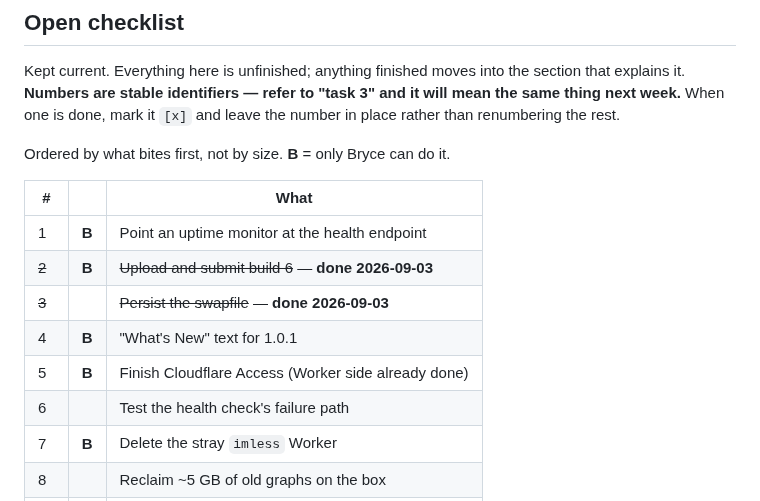
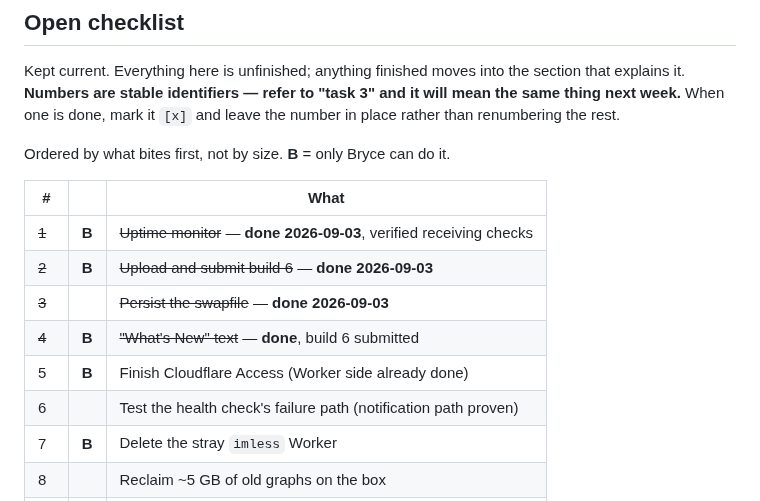
Before and after one commit to bryce141/Aimless, a Markdown page: HANDOFF.md, the part around the change. Rendered like a GitHub page.

Commit message:
Monitor is live and verified
Task 1 closed on evidence rather than assertion: the monitor was created paused
and never ran a check, which is why a 6.5 minute tail saw nothing. Resumed, and
a real GET /health/selfhosted landed at 22:24:10.

Test Notification confirmed the alert reaches Bryce, so the half of the chain
the Worker cannot see is proven too. What remains untested in task 6 is only the
503 detection itself, which needs a real outage.

Tasks 2 and 4 closed: build 6 submitted, which Apple will not accept without
What's New text.

Co-Authored-By: Claude Opus 5 <noreply@anthropic.com>
Claude-Session: https://claude.ai/code/session_012YrmAptbbtu384GtWashwi

```diff
--- a/HANDOFF.md
+++ b/HANDOFF.md
@@ -69,12 +69,12 @@ Ordered by what bites first, not by size. **B** = only Bryce can do it.
 
 | # | | What |
 |---|---|---|
-| 1 | **B** | Point an uptime monitor at the health endpoint |
+| ~~1~~ | **B** | ~~Uptime monitor~~ — **done 2026-09-03**, verified receiving checks |
 | ~~2~~ | **B** | ~~Upload and submit build 6~~ — **done 2026-09-03** |
 | ~~3~~ | | ~~Persist the swapfile~~ — **done 2026-09-03** |
-| 4 | **B** | "What's New" text for 1.0.1 |
+| ~~4~~ | **B** | ~~"What's New" text~~ — **done**, build 6 submitted |
 | 5 | **B** | Finish Cloudflare Access (Worker side already done) |
-| 6 | | Test the health check's failure path |
+| 6 | | Test the health check's failure path (notification path proven) |
 | 7 | **B** | Delete the stray `imless` Worker |
 | 8 | | Reclaim ~5 GB of old graphs on the box |
 | 9 | | Explain the `round_trip` failure near large water |
```
